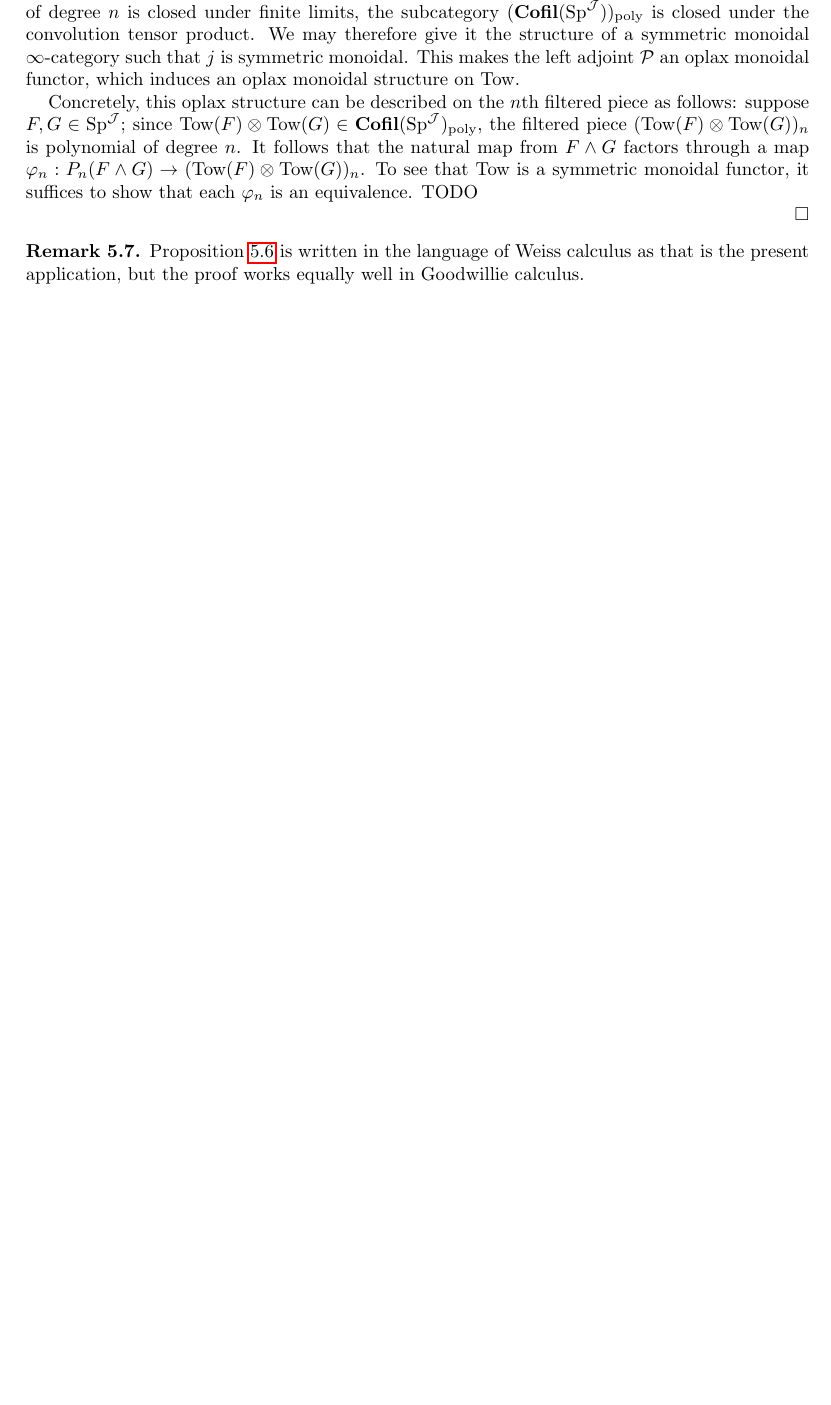
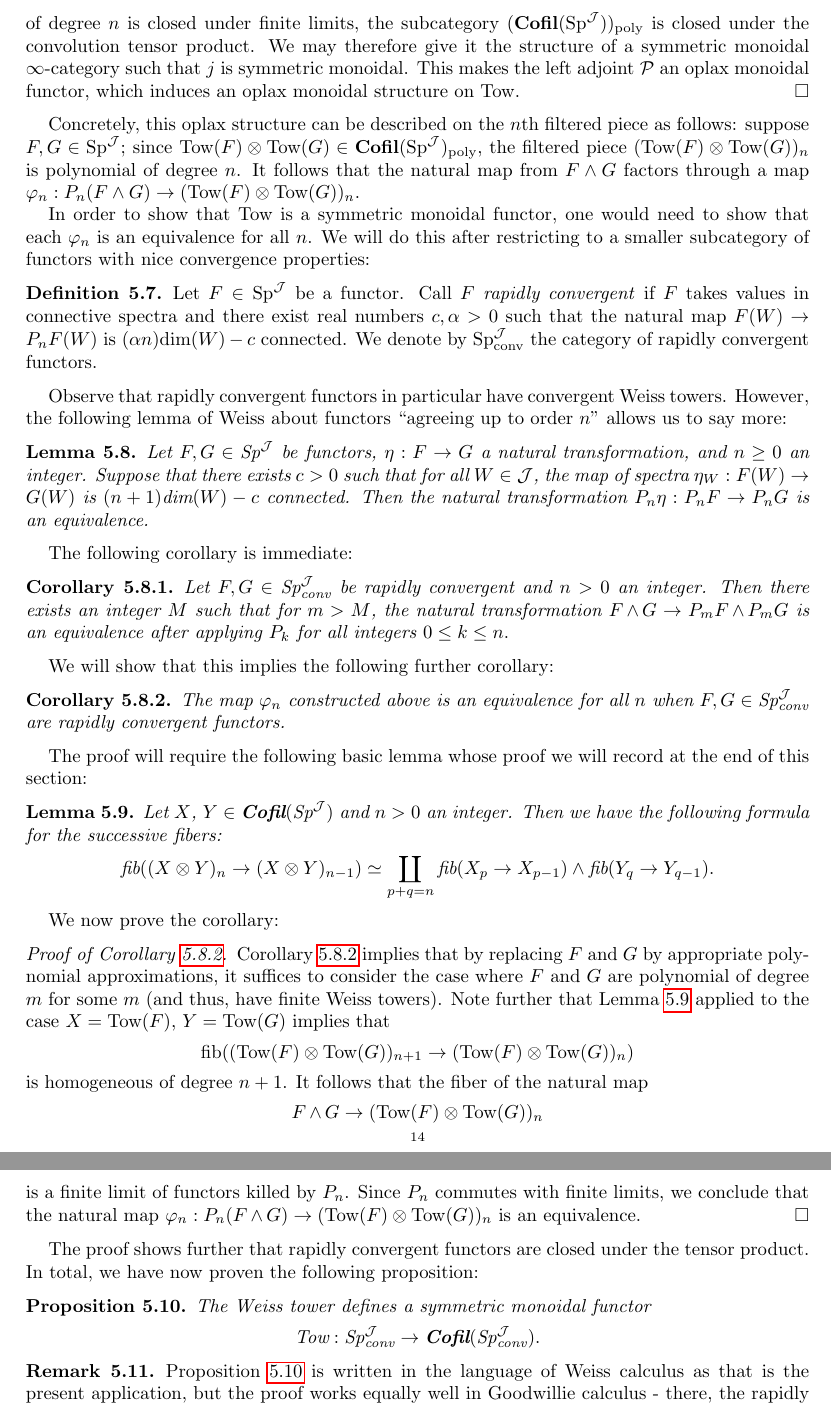
Before and after one commit to allenyua/SplittingProject, a LaTeX paper (0_Main.tex, which reads MultiplicativeWeiss.tex): part of page 14 of 19 before the commit and two parts of pages 14 and 15 of 21 after it, the two joined at a grey line, cut so that both start at the same text, the shorter picture padded with empty space. Compiled offline with pdfLaTeX.

Commit message:
finished Weiss section
and cleaned it up a bit, take a look when you get a chance?

```diff
--- a/0_Main.tex
+++ b/0_Main.tex
@@ -45,6 +45,7 @@
 
 \theoremstyle{plain}
 \newtheorem{sch}[nul]{Scholium}
+\newtheorem{claim}[nul]{Claim}
 \newtheorem{thm}[nul]{Theorem}
 \newtheorem{prop}[nul]{Proposition}
 \newtheorem{lem}[nul]{Lemma}
--- a/MultiplicativeWeiss.tex
+++ b/MultiplicativeWeiss.tex
@@ -89,2 +97,50 @@ By construction, $\text{Tow}(F)$ is the cofiltered spectrum $$P_0 F\longleftarro
+\end{lem}
+\begin{proof}
+Recall that the Weiss tower functor was defined as a composite $\text{Tow} = \mathcal{P} \circ r^*.$  The functor $r^*$ is just the constant functor, so it is symmetric monoidal.  On the other hand, $\mathcal{P}$ is adjoint to the inclusion $j: \Cofil(\Sp^{\J})_{\text{poly}} \to \Cofil(\Sp^{\J}).$  Since the class of functors which are polynomial of degree $n$ is closed under finite limits, the subcategory $(\Cofil(\Sp^{\J}))_{\text{poly}}$ is closed under the convolution tensor product.  We may therefore give it the structure of a symmetric monoidal $\infty$-category such that $j$ is symmetric monoidal.  This makes the left adjoint $\mathcal{P}$ an oplax monoidal functor, which induces an oplax monoidal structure on $\text{Tow}.$  \end{proof}
+
+Concretely, this oplax structure can be described on the $n$th filtered piece as follows: suppose $F,G \in \Sp^{\J}$; since $\text{Tow}(F) \otimes \text{Tow}(G) \in  \Cofil(\Sp^{\J})_{\text{poly}}$, the filtered piece $(\text{Tow}(F) \otimes \text{Tow}(G))_n$ is polynomial of degree $n$.  It follows that the natural map from $F\wedge G$ factors through a map $\varphi_n: P_n(F\wedge G)\to (\text{Tow}(F) \otimes \text{Tow}(G))_n$.
+
+In order to show that $\text{Tow}$ is a symmetric monoidal functor, one would need to show that each $\varphi_n$ is an equivalence for all $n$.  We will do this after restricting to a smaller subcategory of functors with nice convergence properties:
+
+\begin{dfn}
+Let $F\in \Sp^{\J}$ be a functor.  Call $F$ \emph{rapidly convergent} if $F$ takes values in connective spectra and there exist real numbers $c,\alpha>0$ such that the natural map $F(W) \to P_nF(W)$ is $(\alpha n)\text{dim}(W) - c$ connected.  We denote by $\Sp^{\J}_{\text{conv}}$ the category of rapidly convergent functors.
+\end{dfn}
+
+Observe that rapidly convergent functors in particular have convergent Weiss towers.  However, the following lemma of Weiss about functors ``agreeing up to order $n$'' allows us to say more:
+
+\begin{lem}\label{lem:ordernagree}%***CITE THIS***
+Let $F,G\in \Sp^{\J}$ be functors, $\eta: F\to G$ a natural transformation, and $n\geq 0$ an integer.  Suppose that there exists $c>0$ such that for all $W\in \J$, the map of spectra $\eta_W: F(W) \to G(W)$ is $(n+1)\text{dim}(W) -c$ connected.  Then the natural transformation $P_n\eta: P_n F\to P_n G$ is an equivalence.
+\end{lem}
+
+The following corollary is immediate:
+
+\begin{cor}\label{cor:rapidconv}
+Let $F,G\in \Sp^{\J}_{\text{conv}}$ be rapidly convergent and $n>0$ an integer.  Then there exists an integer $M$ such that for $m>M$, the natural transformation $F\smsh G \to P_m F\smsh P_m G$ is an equivalence after applying $P_k$ for all integers $0\leq k \leq n.$
+\end{cor}
+
+We will show that this implies the following further corollary:
+
+\begin{cor}\label{cor:varphiequiv}
+The map $\varphi_n$ constructed above is an equivalence for all $n$ when $F,G\in \Sp^{\J}_{\text{conv}}$ are rapidly convergent functors.
+\end{cor}
+The proof will require the following basic lemma whose proof we will record at the end of this section:
+\begin{lem}\label{lem:cubes}
+Let $X$, $Y \in \Cofil(\Sp^{\J})$ and $n>0$ an integer.  Then we have the following formula for the successive fibers: $$\text{fib}((X\otimes Y)_{n} \to (X\otimes Y)_{n-1}) \simeq \coprod_{p+q=n} \text{fib}(X_p\to X_{p-1}) \wedge \text{fib}(Y_q \to Y_{q-1}).$$
+\end{lem}
+
+We now prove the corollary:
+
+\begin{proof}[Proof of Corollary \ref{cor:varphiequiv}]
+Corollary \ref{cor:varphiequiv} implies that by replacing $F$ and $G$ by appropriate polynomial approximations, it suffices to consider the case where $F$ and $G$ are polynomial of degree $m$ for some $m$ (and thus, have finite Weiss towers).   Note further that Lemma \ref{lem:cubes} applied to the case $X = \text{Tow}(F)$, $Y=\text{Tow}(G)$ implies that $$\text{fib}((\text{Tow}(F)\otimes \text{Tow}(G) )_{n+1} \to (\text{Tow}(F) \otimes \text{Tow}(G))_n)$$ is homogeneous of degree $n+1$.  It follows that the fiber of the natural map $$F\smsh G \to (\text{Tow}(F)\otimes \text{Tow}(G))_n$$  is a finite limit of functors killed by $P_n$.  Since $P_n$ commutes with finite limits, we conclude that the natural map $\varphi_n: P_n(F\smsh G)\to (\text{Tow}(F)\otimes \text{Tow}(G))_n$ is an equivalence.
+\end{proof}
+
+The proof shows further that rapidly convergent functors are closed under the tensor product.  In total, we have now proven the following proposition:
+
+\begin{prop}\label{prop:weissmonoidal}
+The Weiss tower defines a symmetric monoidal functor $$\text{Tow}: \Sp^{\J}_{\text{conv}} \to \Cofil(\Sp^{\J}_{\text{conv}}).$$
+\end{prop}
+\begin{rmk}
+Proposition \ref{prop:weissmonoidal} is written in the language of Weiss calculus as that is the present application, but the proof works equally well in Goodwillie calculus - there, the rapidly convergent condition is analogous to being $\rho$-analytic in the language of **CITE CALC2 or 3**.  In fact, simplifications may be made due to the technology being more fully developed.
+\end{rmk}
 
 
@@ -103,12 +163,2 @@ The Weiss tower functor $\text{Tow}$ defines a symmetric monoidal functor $$\tex
-\end{prop}
-\begin{proof}
-Recall that the Weiss tower functor was defined as a composite $\text{Tow} = \mathcal{P} \circ r^*.$  The functor $r^*$ is just the constant functor, so it is symmetric monoidal.  On the other hand, $\mathcal{P}$ is adjoint to the inclusion $j: \Cofil(\Sp^{\J})_{\text{poly}} \to \Cofil(\Sp^{\J}).$  Since the class of functors which are polynomial of degree $n$ is closed under finite limits, the subcategory $(\Cofil(\Sp^{\J}))_{\text{poly}}$ is closed under the convolution tensor product.  We may therefore give it the structure of a symmetric monoidal $\infty$-category such that $j$ is symmetric monoidal.  This makes the left adjoint $\mathcal{P}$ an oplax monoidal functor, which induces an oplax monoidal structure on $\text{Tow}.$
-
-Concretely, this oplax structure can be described on the $n$th filtered piece as follows: suppose $F,G \in \Sp^{\J}$; since $\text{Tow}(F) \otimes \text{Tow}(G) \in  \Cofil(\Sp^{\J})_{\text{poly}}$, the filtered piece $(\text{Tow}(F) \otimes \text{Tow}(G))_n$ is polynomial of degree $n$.  It follows that the natural map from $F\wedge G$ factors through a map $\varphi_n: P_n(F\wedge G)\to (\text{Tow}(F) \otimes \text{Tow}(G))_n$.  To see that $\text{Tow}$ is a symmetric monoidal functor, it suffices to show that each $\varphi_n$ is an equivalence.   TODO
-%need to check the oplax structure map is an equivalence; do the cubes thing...
-
+The conclusion now follows immediately from the usual fact that $$\text{fib}(X_p\wedge Y_q \to X_{p-1}\wedge Y_{q} \times_{X_{p-1}\wedge Y_{q-1}} X_p\wedge Y_{q-1}) = \text{fib}(X_p\to X_{p-1}) \wedge \text{fib}(Y_q \to Y_{q-1}).$$
 \end{proof}
-
-\begin{rmk}
-Proposition \ref{prop:weissmonoidal} is written in the language of Weiss calculus as that is the present application, but the proof works equally well in Goodwillie calculus.
-\end{rmk}
```
Also changed, not shown: FilteredAndGraded.tex (+3 -4 lines), Introduction.tex (+1 -5 lines), MultiplicativeWeiss.tex (34 more changed lines).
